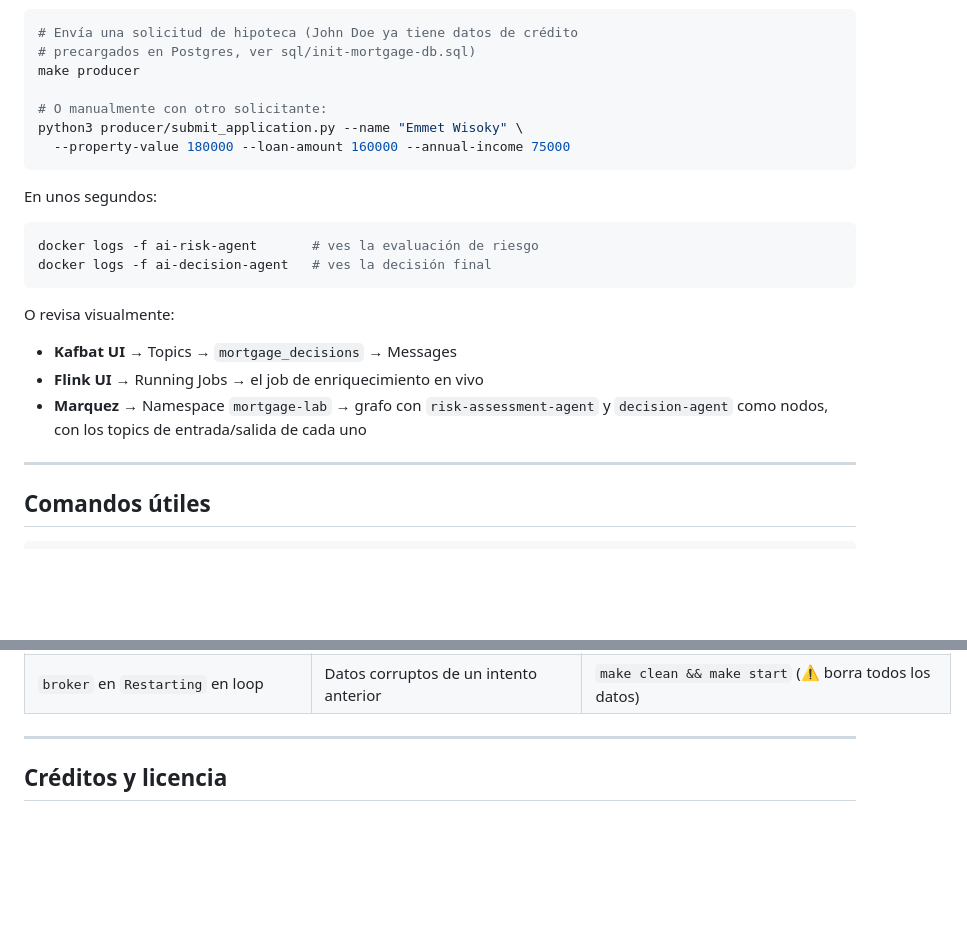
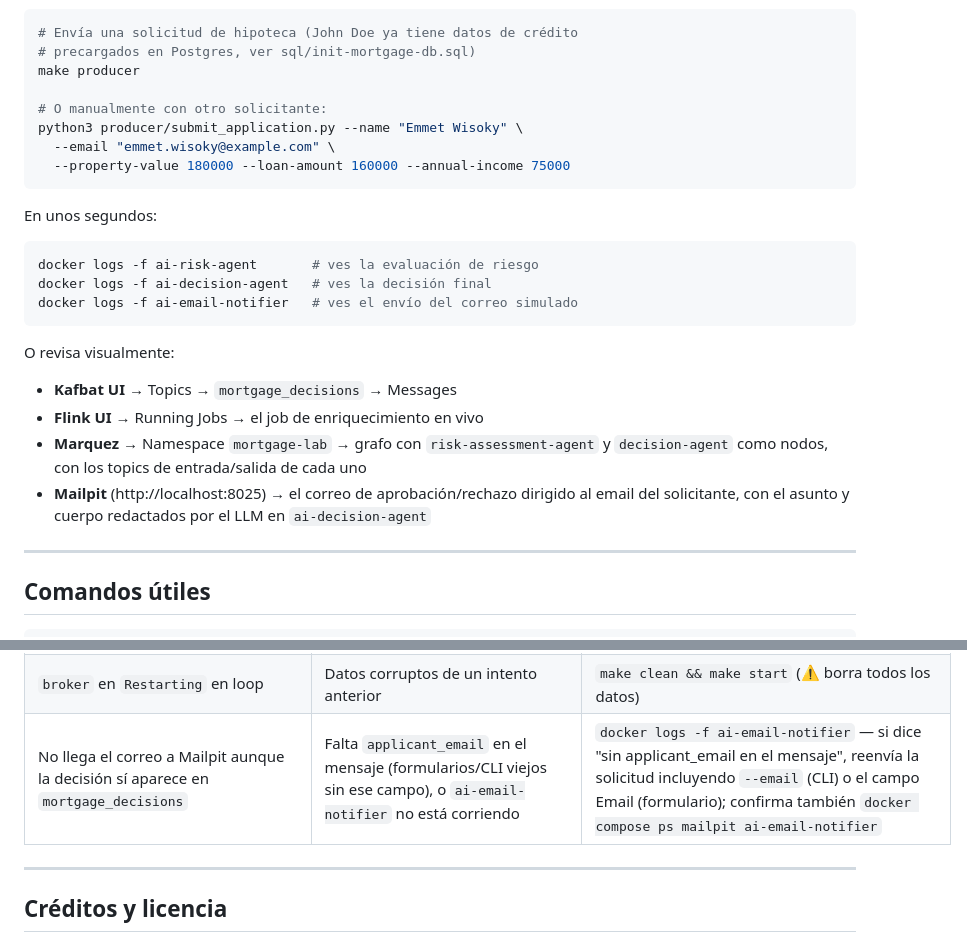
Before and after one commit to jckulco/mortgage-ai-streaming-lab, a Markdown page: README.md, 2 parts joined by grey strips. Drawn GitHub-style; blank space fills up the shorter version.

````diff
--- a/README.md
+++ b/README.md
@@ -87,6 +89,7 @@ make producer
 
 # O manualmente con otro solicitante:
 python3 producer/submit_application.py --name "Emmet Wisoky" \
+  --email "emmet.wisoky@example.com" \
   --property-value 180000 --loan-amount 160000 --annual-income 75000
 ```
 
@@ -95,6 +98,7 @@ En unos segundos:
 ```bash
 docker logs -f ai-risk-agent       # ves la evaluación de riesgo
 docker logs -f ai-decision-agent   # ves la decisión final
+docker logs -f ai-email-notifier   # ves el envío del correo simulado
 ```
 
 O revisa visualmente:
@@ -102,6 +106,9 @@ O revisa visualmente:
 - **Flink UI** → Running Jobs → el job de enriquecimiento en vivo
 - **Marquez** → Namespace `mortgage-lab` → grafo con `risk-assessment-agent`
   y `decision-agent` como nodos, con los topics de entrada/salida de cada uno
+- **Mailpit** (http://localhost:8025) → el correo de aprobación/rechazo
+  dirigido al email del solicitante, con el asunto y cuerpo redactados por
+  el LLM en `ai-decision-agent`
 
 ---
 
@@ -192,6 +208,7 @@ secrets management para las API keys de LLM, etc.).
 | El job de Flink no aparece en la Flink UI | El SQL Client falló silenciosamente | `docker compose exec flink-sql-client bin/sql-client.sh -f /opt/flink/sql-scripts/01-pipeline.sql` manualmente para ver el error completo, o consulta la excepción vía REST: `curl -s http://localhost:8082/jobs/<jid>/exceptions \| python3 -m json.tool` |
 | Los agentes no producen nada en `mortgage_validated_apps` / `mortgage_decisions` | Falla la llamada al LLM (credenciales, `LLM_PROVIDER` mal configurado) | `docker logs -f ai-risk-agent` — revisa el mensaje de error específico (401, project_id inválido, etc.) |
 | `broker` en `Restarting` en loop | Datos corruptos de un intento anterior | `make clean && make start` (⚠️ borra todos los datos) |
+| No llega el correo a Mailpit aunque la decisión sí aparece en `mortgage_decisions` | Falta `applicant_email` en el mensaje (formularios/CLI viejos sin ese campo), o `ai-email-notifier` no está corriendo | `docker logs -f ai-email-notifier` — si dice "sin applicant_email en el mensaje", reenvía la solicitud incluyendo `--email` (CLI) o el campo Email (formulario); confirma también `docker compose ps mailpit ai-email-notifier` |
 
 ---
 
````
Also changed, not shown: other parts of README.md (+19 -8 lines), docs/ARCHITECTURE.md (+38 -2 lines).
